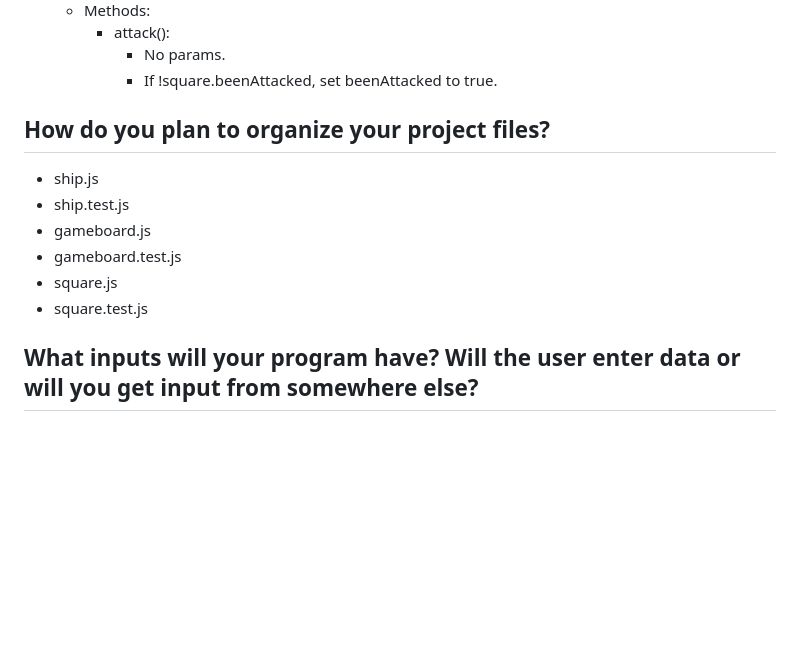
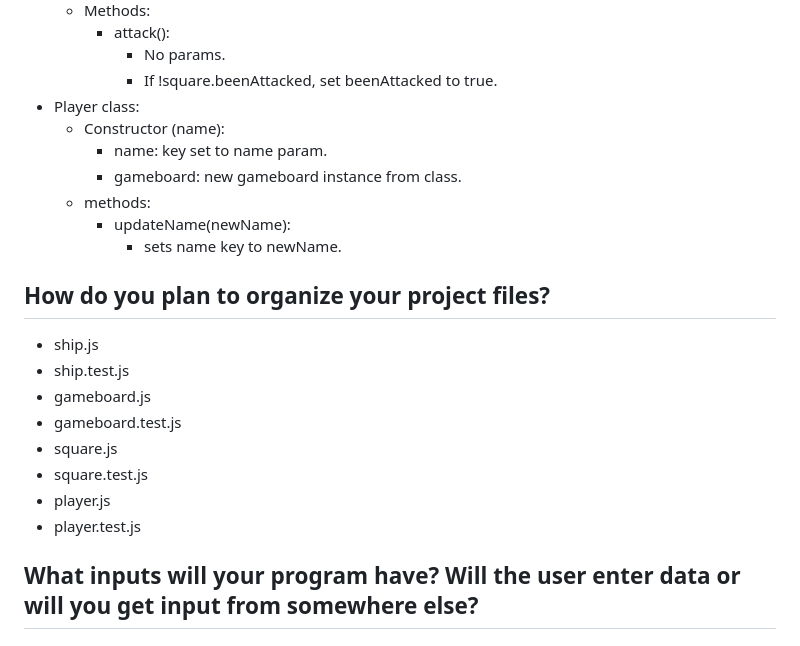
Before and after one commit to joeypizzas/battleship, a Markdown page: planning.md, the part around the change. GitHub-like rendering; blank space fills up the shorter version.

Commit message:
Planned player class

```diff
--- a/planning.md
+++ b/planning.md
@@ -145,6 +145,13 @@
     - attack():
       - No params.
       - If !square.beenAttacked, set beenAttacked to true.
+- Player class:
+  - Constructor (name):
+    - name: key set to name param.
+    - gameboard: new gameboard instance from class.
+  - methods:
+    - updateName(newName):
+      - sets name key to newName.
 
 ## How do you plan to organize your project files?
 
@@ -154,6 +161,8 @@
 - gameboard.test.js
 - square.js
 - square.test.js
+- player.js
+- player.test.js
 
 ## What inputs will your program have? Will the user enter data or will you get input from somewhere else?
 
```
